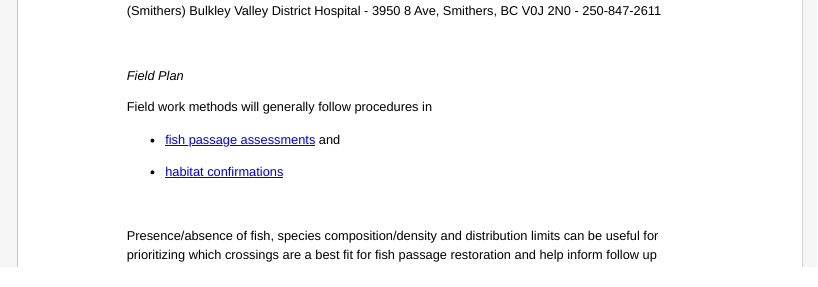
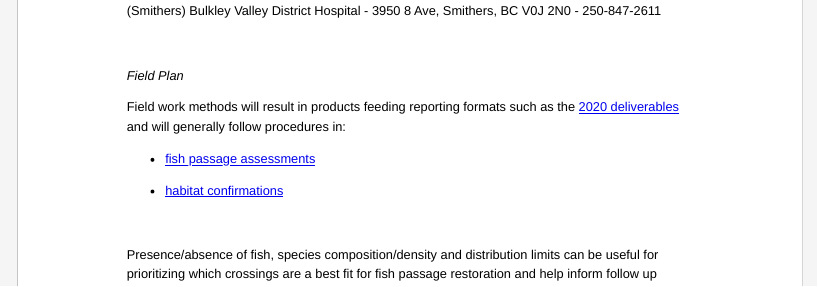
Before and after one commit to NewGraphEnvironment/safety_plan, an R Markdown document (safety_plan.Rmd): the page in a window 1100 px wide, from 5410 px down. The pictures show the output file safety_plan.html that the author committed with the source, opened offline.

Commit message:
add link to 2020 reporting

```diff
--- a/safety_plan.Rmd
+++ b/safety_plan.Rmd
@@ -155,9 +155,9 @@ knitr::asis_output(paste(hospital_name2, hospital_address2, hospital_phone2, sep
 
 *Field Plan*
 
-Field work methods will generally follow procedures in
+Field work methods will result in products feeding reporting formats such as the [2020 deliverables](https://newgraphenvironment.github.io/fish_passage_bulkley_2020_reporting/) and will generally follow procedures in:
 
- * [fish passage assessments](https://www2.gov.bc.ca/assets/gov/environment/natural-resource-stewardship/land-based-investment/forests-for-tomorrow/field-assessment-for-determining-fish-passage-status-of-cbs.pdf) and
+ * [fish passage assessments](https://www2.gov.bc.ca/assets/gov/environment/natural-resource-stewardship/land-based-investment/forests-for-tomorrow/field-assessment-for-determining-fish-passage-status-of-cbs.pdf)
 
  * [habitat confirmations](https://www2.gov.bc.ca/assets/gov/environment/natural-resource-stewardship/land-based-investment/forests-for-tomorrow/checklist-for-fish-habitat-confirmation-201112.pdf)
 
```
Also changed, not shown: safety_plan.html, safety_plan.pdf, 2 other files.
